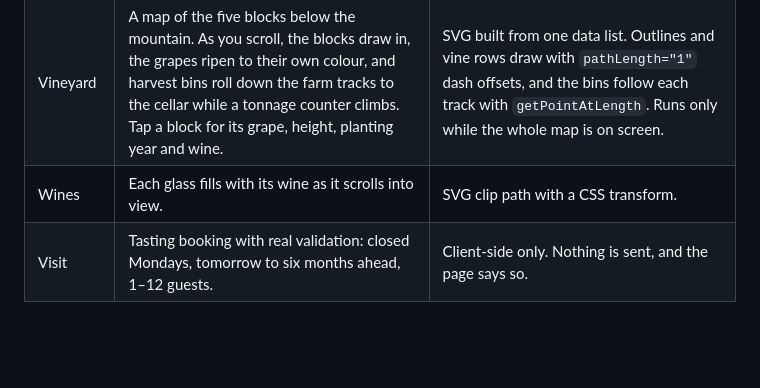
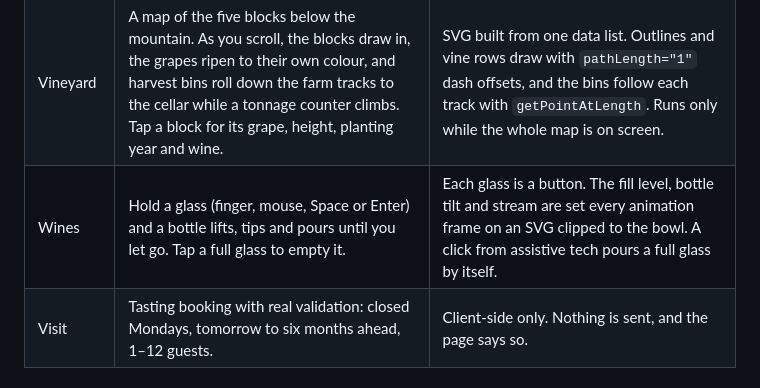
Before and after one commit to Zubair-Elliot-17/tablecloth, a Markdown page: README.md, the part around the change. Drawn GitHub-style; blank space fills up the shorter version.

Commit message:
README: describe hold-to-pour in the Wines row

```diff
--- a/README.md
+++ b/README.md
@@ -24,7 +24,7 @@ Most summer afternoons the south-easter pulls a cloud over Table Mountain, and l
 | Hero | The tablecloth rests on the mountain, then pours down the face and evaporates as it sinks. Moving the cursor pushes the cloud around. | Canvas: ~400 soft particles (~220 on phones) that rest on the table, then fall and stretch into streaks. They fade as they drop into warmer air. |
 | A February day | Pinned scroll scrub from 06:00 to 20:00, one screen long. The sky changes colour and the sun arcs across. The cloud spills over at 13:30, and the city and vineyard temperatures pull apart. | GSAP ScrollTrigger scrub. All five moments stay listed as a timeline, and the current one is highlighted. |
 | Vineyard | A map of the five blocks below the mountain. As you scroll, the blocks draw in, the grapes ripen to their own colour, and harvest bins roll down the farm tracks to the cellar while a tonnage counter climbs. Tap a block for its grape, height, planting year and wine. | SVG built from one data list. Outlines and vine rows draw with `pathLength="1"` dash offsets, and the bins follow each track with `getPointAtLength`. Runs only while the whole map is on screen. |
-| Wines | Each glass fills with its wine as it scrolls into view. | SVG clip path with a CSS transform. |
+| Wines | Hold a glass (finger, mouse, Space or Enter) and a bottle lifts, tips and pours until you let go. Tap a full glass to empty it. | Each glass is a button. The fill level, bottle tilt and stream are set every animation frame on an SVG clipped to the bowl. A click from assistive tech pours a full glass by itself. |
 | Visit | Tasting booking with real validation: closed Mondays, tomorrow to six months ahead, 1–12 guests. | Client-side only. Nothing is sent, and the page says so. |
 
 ## Design choices
```
